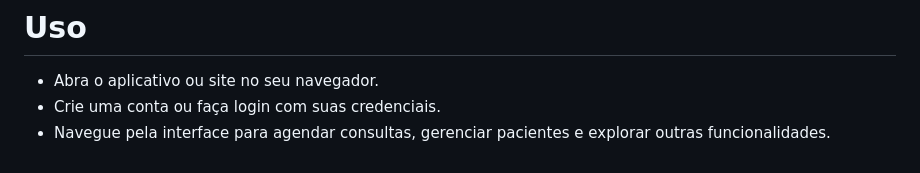
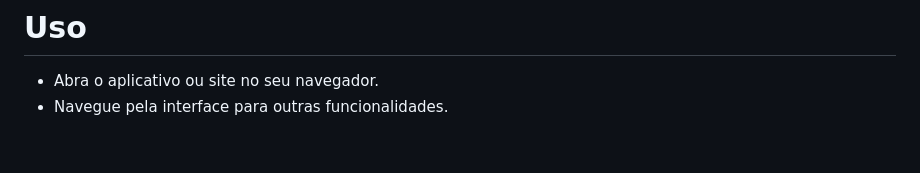
Before and after one commit to BrennonMeireles/landpage-trafalgar, a Markdown page: README.md, the part around the change. Rendered like a GitHub page.

```diff
--- a/README.md
+++ b/README.md
@@ -15,5 +15,4 @@ Trafalgar é um site moderno para uma rede de consultas em hospitais. Desenvolvi
 
 # Uso
 - Abra o aplicativo ou site no seu navegador.
-- Crie uma conta ou faça login com suas credenciais.
-- Navegue pela interface para agendar consultas, gerenciar pacientes e explorar outras funcionalidades.
+- Navegue pela interface para outras funcionalidades.
```
